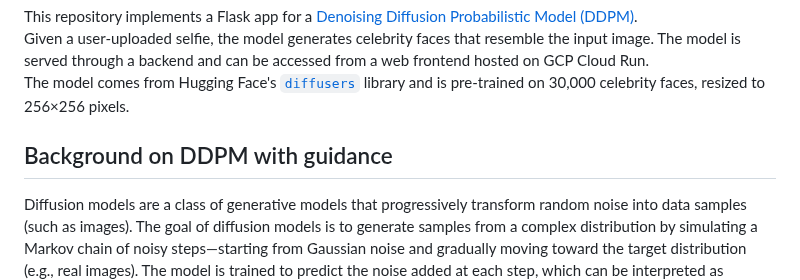
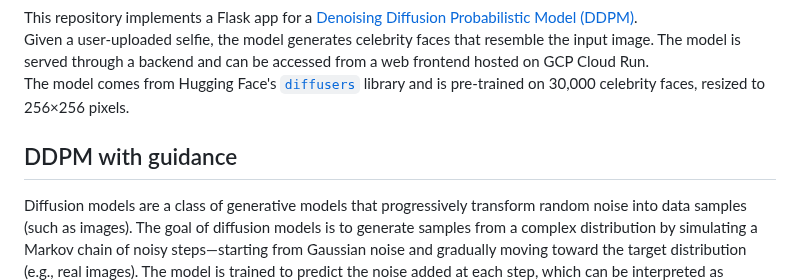
Before and after one commit to saArbabi/look-like-a-star, a Markdown page: README.md, the part around the change. GitHub-like rendering.

```diff
--- a/README.md
+++ b/README.md
@@ -2,7 +2,7 @@ This repository implements a Flask app for a [Denoising Diffusion Probabilistic
 Given a user-uploaded selfie, the model generates celebrity faces that resemble the input image. The model is served through a backend and can be accessed from a web frontend hosted on GCP Cloud Run.
 The model comes from Hugging Face's [`diffusers`](https://github.com/huggingface/diffusers) library and is pre-trained on 30,000 celebrity faces, resized to 256×256 pixels.
 
-## Background on DDPM with guidance
+## DDPM with guidance
 
 Diffusion models are a class of generative models that progressively transform random noise into data samples (such as images). The goal of diffusion models is to generate samples from a complex distribution by simulating a Markov chain of noisy steps—starting from Gaussian noise and gradually moving toward the target distribution (e.g., real images). The model is trained to predict the noise added at each step, which can be interpreted as learning the gradient of the data distribution.
 One limitation of the vanilla DDPM is its lack of control over the generated images. To address this, guidance can be added to steer the model toward a desired output.
```
